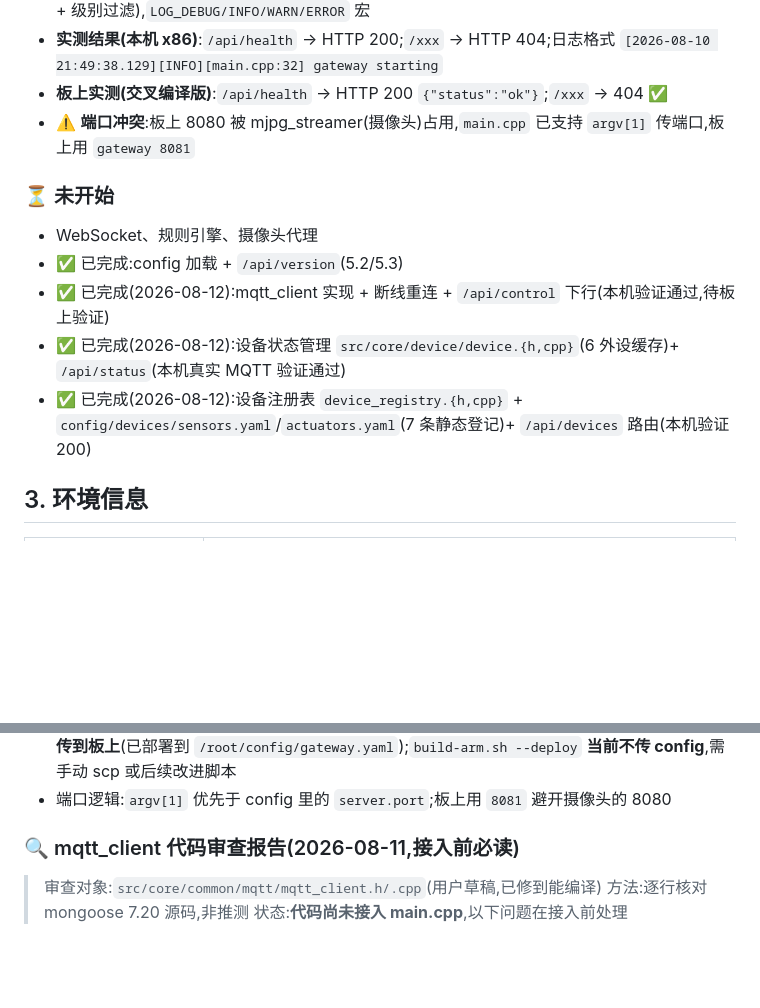
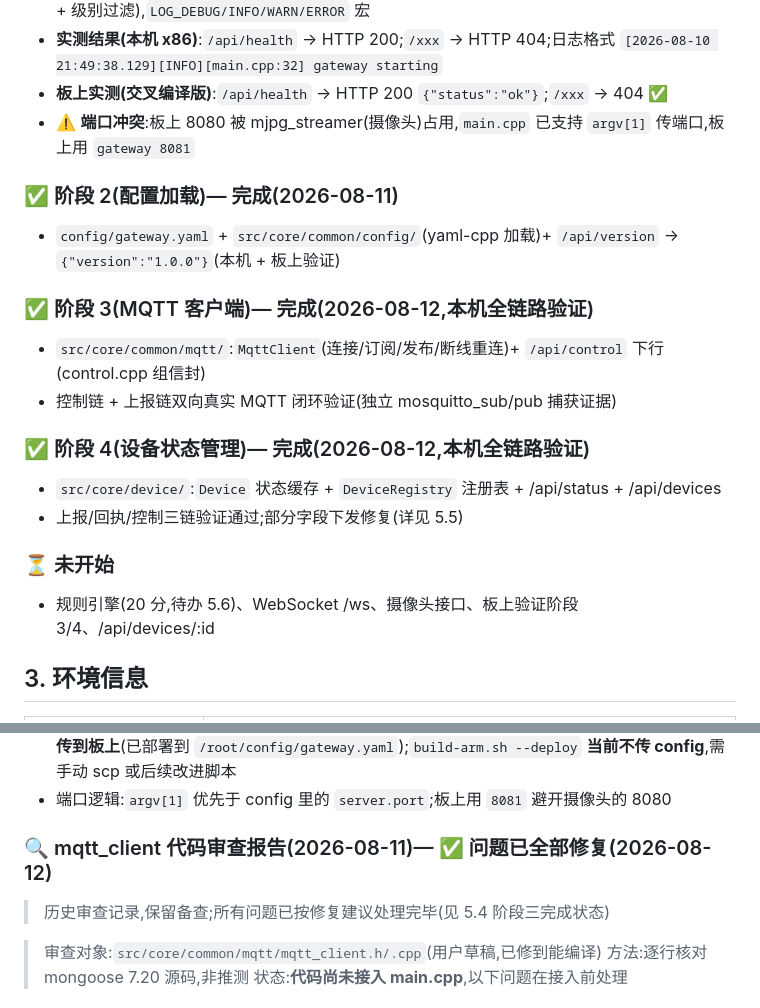
Before and after one commit to huoyingrenzhe233-afk/iot_gateway, a Markdown page: docs/HANDOFF.md, 2 parts joined by grey strips. Rendered like a GitHub page; blank space fills up the shorter version.

Commit message:
docs: HANDOFF 全面整理
- 阶段进度更新:阶段 2/3/4 全部标为完成,新增 5.5 阶段四正式章节
- 新增 5.6 待办清单(规则引擎/摄像头接口/板上验证/ws/devices:id)
- 删除 5.4 下 7 块历史完成记录(已整合进 5.5,630行→600行)
- 代码审查报告标注问题已全部修复
- 保留:协议定稿/技术底座/状态同步/坑列表

```diff
--- a/docs/HANDOFF.md
+++ b/docs/HANDOFF.md
@@ -51,12 +51,19 @@ API 清单:`/api/health` `/api/version` `/api/devices` `/api/actuators/:id/set`
 - **板上实测(交叉编译版)**:`/api/health` → HTTP 200 `{"status":"ok"}`;`/xxx` → 404 ✅
 - ⚠️ **端口冲突**:板上 8080 被 mjpg_streamer(摄像头)占用,`main.cpp` 已支持 `argv[1]` 传端口,板上用 `gateway 8081`
 
+### ✅ 阶段 2(配置加载)— 完成(2026-08-11)
+- `config/gateway.yaml` + `src/core/common/config/`(yaml-cpp 加载)+ `/api/version` → `{"version":"1.0.0"}`(本机 + 板上验证)
+
+### ✅ 阶段 3(MQTT 客户端)— 完成(2026-08-12,本机全链路验证)
+- `src/core/common/mqtt/`:`MqttClient`(连接/订阅/发布/断线重连)+ `/api/control` 下行(control.cpp 组信封)
+- 控制链 + 上报链双向真实 MQTT 闭环验证(独立 mosquitto_sub/pub 捕获证据)
+
+### ✅ 阶段 4(设备状态管理)— 完成(2026-08-12,本机全链路验证)
+- `src/core/device/`:`Device` 状态缓存 + `DeviceRegistry` 注册表 + /api/status + /api/devices
+- 上报/回执/控制三链验证通过;部分字段下发修复(详见 5.5)
+
 ### ⏳ 未开始
-- WebSocket、规则引擎、摄像头代理
-- ✅ 已完成:config 加载 + `/api/version`(5.2/5.3)
-- ✅ 已完成(2026-08-12):mqtt_client 实现 + 断线重连 + `/api/control` 下行(本机验证通过,待板上验证)
-- ✅ 已完成(2026-08-12):设备状态管理 `src/core/device/device.{h,cpp}`(6 外设缓存)+ `/api/status`(本机真实 MQTT 验证通过)
-- ✅ 已完成(2026-08-12):设备注册表 `device_registry.{h,cpp}` + `config/devices/sensors.yaml`/`actuators.yaml`(7 条静态登记)+ `/api/devices` 路由(本机验证 200)
+- 规则引擎(20 分,待办 5.6)、WebSocket /ws、摄像头接口、板上验证阶段 3/4、/api/devices/:id
 
 ## 3. 环境信息
 
@@ -106,7 +113,8 @@ API 清单:`/api/health` `/api/version` `/api/devices` `/api/actuators/:id/set`
 - ⚠️ 部署注意:程序启动时读 `config/gateway.yaml`(相对路径),**config 目录必须和 gateway 一起传到板上**(已部署到 `/root/config/gateway.yaml`);`build-arm.sh --deploy` **当前不传 config**,需手动 scp 或后续改进脚本
 - 端口逻辑:`argv[1]` 优先于 config 里的 `server.port`;板上用 `8081` 避开摄像头的 8080
 
-### 🔍 mqtt_client 代码审查报告(2026-08-11,接入前必读)
+### 🔍 mqtt_client 代码审查报告(2026-08-11)— ✅ 问题已全部修复(2026-08-12)
+> 历史审查记录,保留备查;所有问题已按修复建议处理完毕(见 5.4 阶段三完成状态)
 
 > 审查对象:`src/core/common/mqtt/mqtt_client.h/.cpp`(用户草稿,已修到能编译)
 > 方法:逐行核对 mongoose 7.20 源码,非推测
```
Also changed, not shown: other parts of docs/HANDOFF.md (+33 -63 lines).
